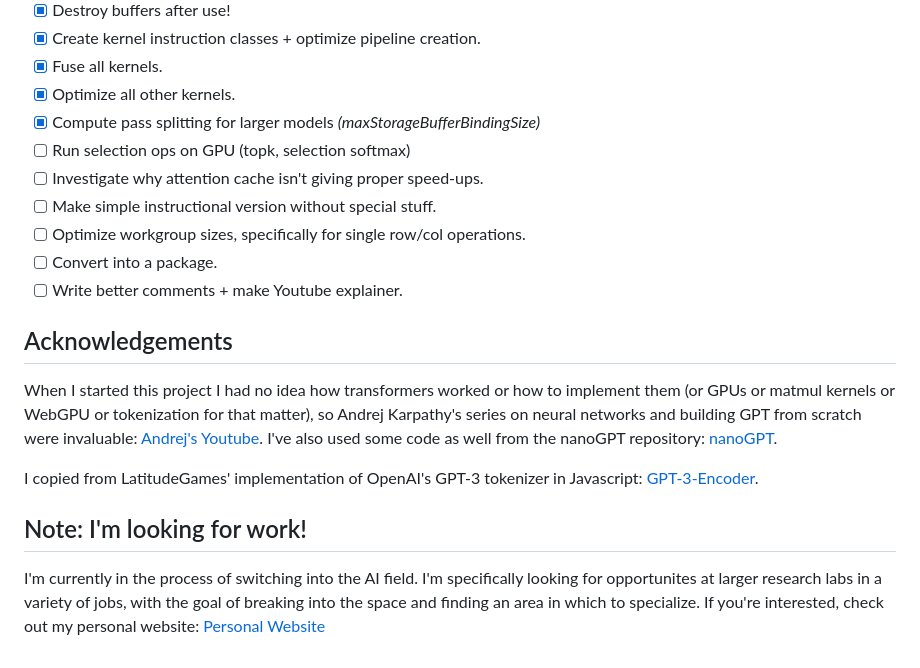
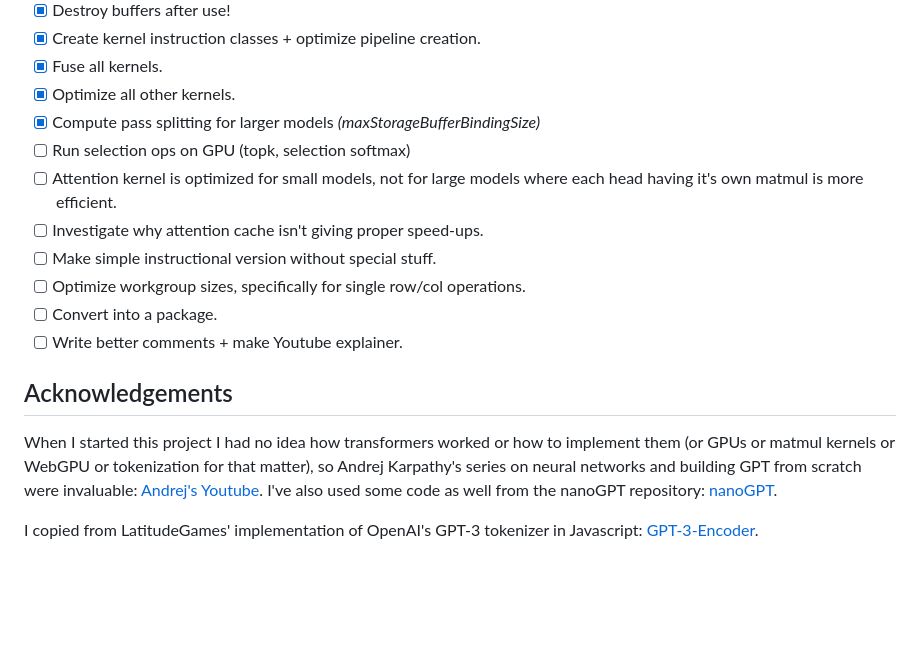
Before and after one commit to 0hq/WebGPT, a Markdown page: README.md, the part around the change. GitHub-like rendering; blank space fills up the shorter version.

Commit message:
Update README.md (#44)

```diff
--- a/README.md
+++ b/README.md
@@ -37,6 +37,7 @@ Note: **You'll need to use Git LFS** to download the model files, after cloning
 - [X] Optimize all other kernels.
 - [X] Compute pass splitting for larger models _(maxStorageBufferBindingSize)_
 - [ ] Run selection ops on GPU (topk, selection softmax)
+- [ ] Attention kernel is optimized for small models, not for large models where each head having it's own matmul is more efficient.
 - [ ] Investigate why attention cache isn't giving proper speed-ups.
 - [ ] Make simple instructional version without special stuff.
 - [ ] Optimize workgroup sizes, specifically for single row/col operations.
@@ -48,7 +49,3 @@ Note: **You'll need to use Git LFS** to download the model files, after cloning
 When I started this project I had no idea how transformers worked or how to implement them (or GPUs or matmul kernels or WebGPU or tokenization for that matter), so Andrej Karpathy's series on neural networks and building GPT from scratch were invaluable: [Andrej's Youtube](https://www.youtube.com/@AndrejKarpathy). I've also used some code as well from the nanoGPT repository: [nanoGPT](https://github.com/karpathy/nanoGPT).
 
 I copied from LatitudeGames' implementation of OpenAI's GPT-3 tokenizer in Javascript: [GPT-3-Encoder](https://github.com/latitudegames/GPT-3-Encoder).
-
-## Note: I'm looking for work!
-
-I'm currently in the process of switching into the AI field. I'm specifically looking for opportunites at larger research labs in a variety of jobs, with the goal of breaking into the space and finding an area in which to specialize. If you're interested, check out my personal website: [Personal Website](https://depue.design/)
```
